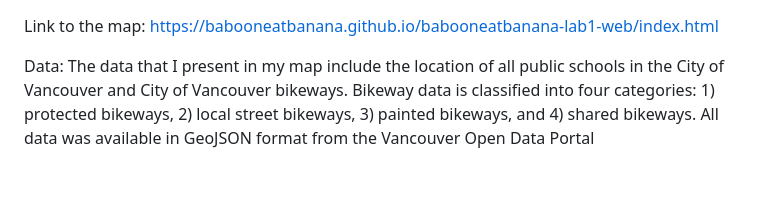
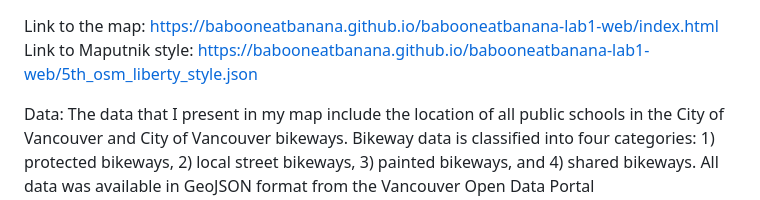
Before and after one commit to babooneatbanana/babooneatbanana-lab1-web, a Markdown page: README.md, the part around the change. GitHub-like rendering; blank space fills up the shorter version.

Commit message:
Add Maputnik style link to README
Added a link to the Maputnik style for the project.

```diff
--- a/README.md
+++ b/README.md
@@ -1,4 +1,5 @@
 Link to the map: https://babooneatbanana.github.io/babooneatbanana-lab1-web/index.html
+Link to Maputnik style: https://babooneatbanana.github.io/babooneatbanana-lab1-web/5th_osm_liberty_style.json
 
 Data:
 The data that I present in my map include the location of all public schools in the City of Vancouver and City of Vancouver bikeways. Bikeway data is classified into four categories: 1) protected bikeways, 2) local street bikeways, 3) painted bikeways, and 4) shared bikeways. All data was available in GeoJSON format from the Vancouver Open Data Portal
```
